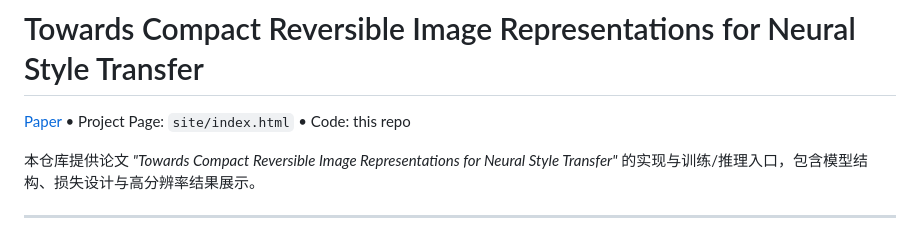
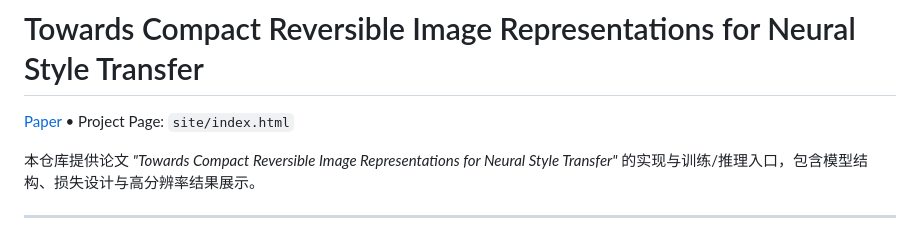
Before and after one commit to pwppwpwpw/infominrev, a Markdown page: README.md, the part around the change. Drawn GitHub-style.

Commit message:
Update README to remove code link
Removed code link from README.

```diff
--- a/README.md
+++ b/README.md
@@ -1,6 +1,6 @@
 # Towards Compact Reversible Image Representations for Neural Style Transfer
 
-[Paper](https://link.springer.com/chapter/10.1007/978-3-031-72848-8_15) • Project Page: `site/index.html` • Code: this repo
+[Paper](https://link.springer.com/chapter/10.1007/978-3-031-72848-8_15) • Project Page: `site/index.html`
 
 本仓库提供论文 *"Towards Compact Reversible Image Representations for Neural Style Transfer"* 的实现与训练/推理入口，包含模型结构、损失设计与高分辨率结果展示。
 
```
